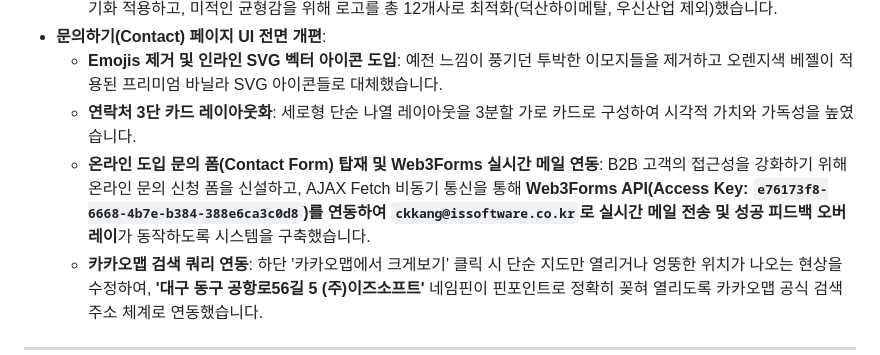
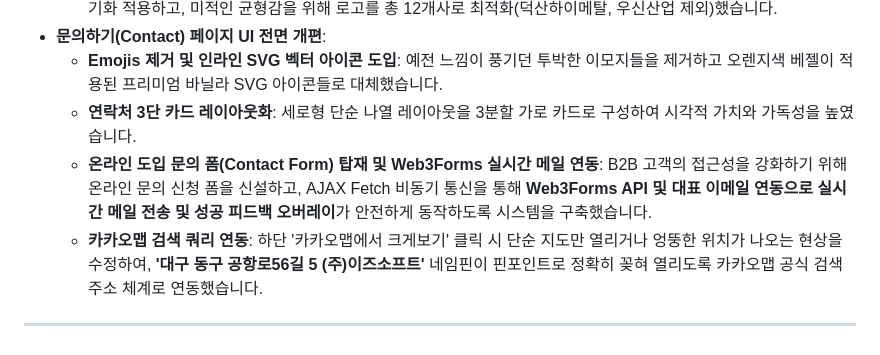
Before and after one commit to issoftdev/homepage_2026, a Markdown page: README.md, the part around the change. GitHub-like rendering.

Commit message:
docs: secure sensitive data in README.md

```diff
--- a/README.md
+++ b/README.md
@@ -82,7 +82,7 @@ HomePage_Renewal/
 * **문의하기(Contact) 페이지 UI 전면 개편**:
   - **Emojis 제거 및 인라인 SVG 벡터 아이콘 도입**: 예전 느낌이 풍기던 투박한 이모지들을 제거하고 오렌지색 베젤이 적용된 프리미엄 바닐라 SVG 아이콘들로 대체했습니다.
   - **연락처 3단 카드 레이아웃화**: 세로형 단순 나열 레이아웃을 3분할 가로 카드로 구성하여 시각적 가치와 가독성을 높였습니다.
-  - **온라인 도입 문의 폼(Contact Form) 탑재 및 Web3Forms 실시간 메일 연동**: B2B 고객의 접근성을 강화하기 위해 온라인 문의 신청 폼을 신설하고, AJAX Fetch 비동기 통신을 통해 **Web3Forms API(Access Key: `e76173f8-6668-4b7e-b384-388e6ca3c0d8`)를 연동하여 `ckkang@issoftware.co.kr`로 실시간 메일 전송 및 성공 피드백 오버레이**가 동작하도록 시스템을 구축했습니다.
+  - **온라인 도입 문의 폼(Contact Form) 탑재 및 Web3Forms 실시간 메일 연동**: B2B 고객의 접근성을 강화하기 위해 온라인 문의 신청 폼을 신설하고, AJAX Fetch 비동기 통신을 통해 **Web3Forms API 및 대표 이메일 연동으로 실시간 메일 전송 및 성공 피드백 오버레이**가 안전하게 동작하도록 시스템을 구축했습니다.
   - **카카오맵 검색 쿼리 연동**: 하단 '카카오맵에서 크게보기' 클릭 시 단순 지도만 열리거나 엉뚱한 위치가 나오는 현상을 수정하여, **'대구 동구 공항로56길 5 (주)이즈소프트'** 네임핀이 핀포인트로 정확히 꽂혀 열리도록 카카오맵 공식 검색 주소 체계로 연동했습니다.
 
 ---
```
